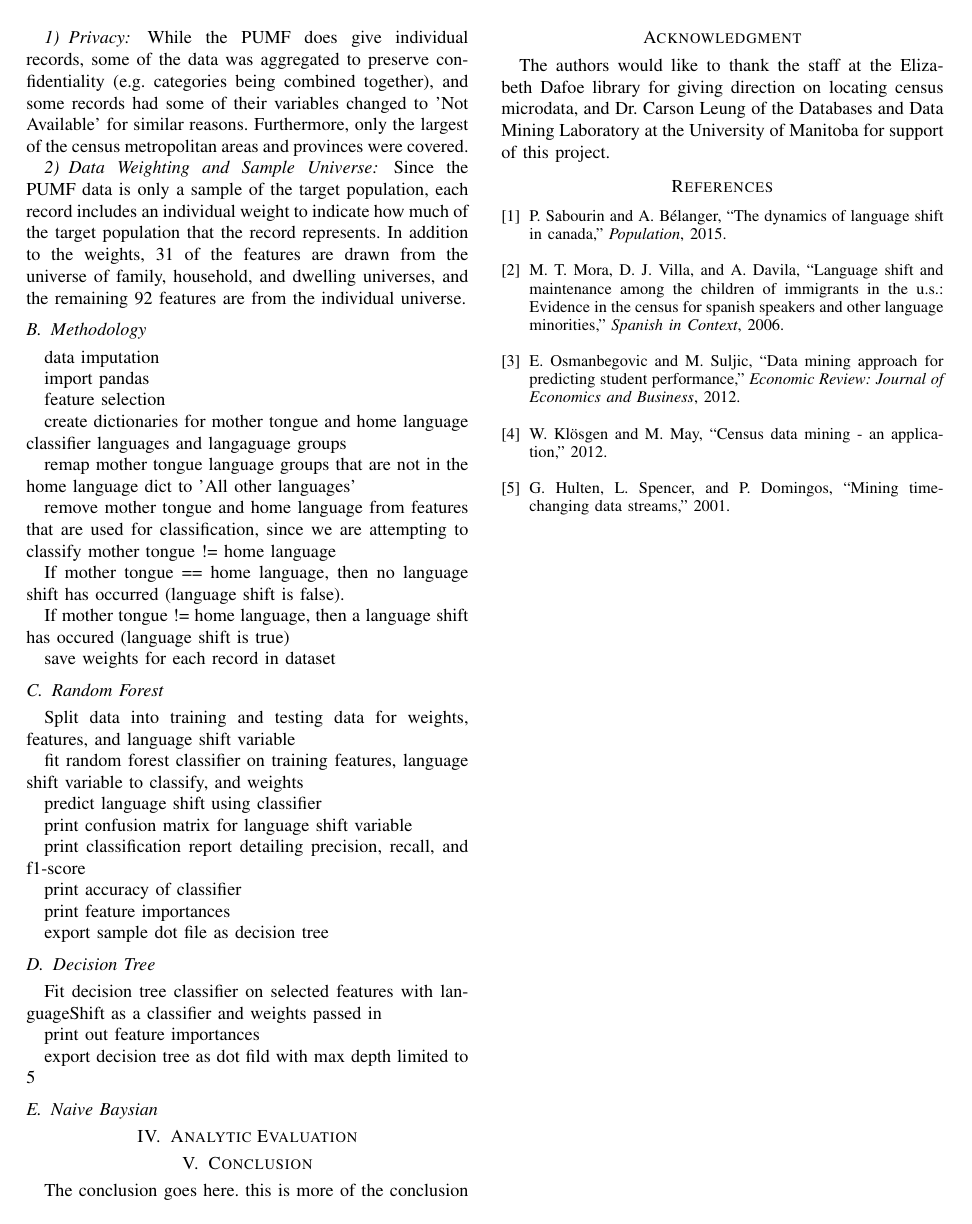
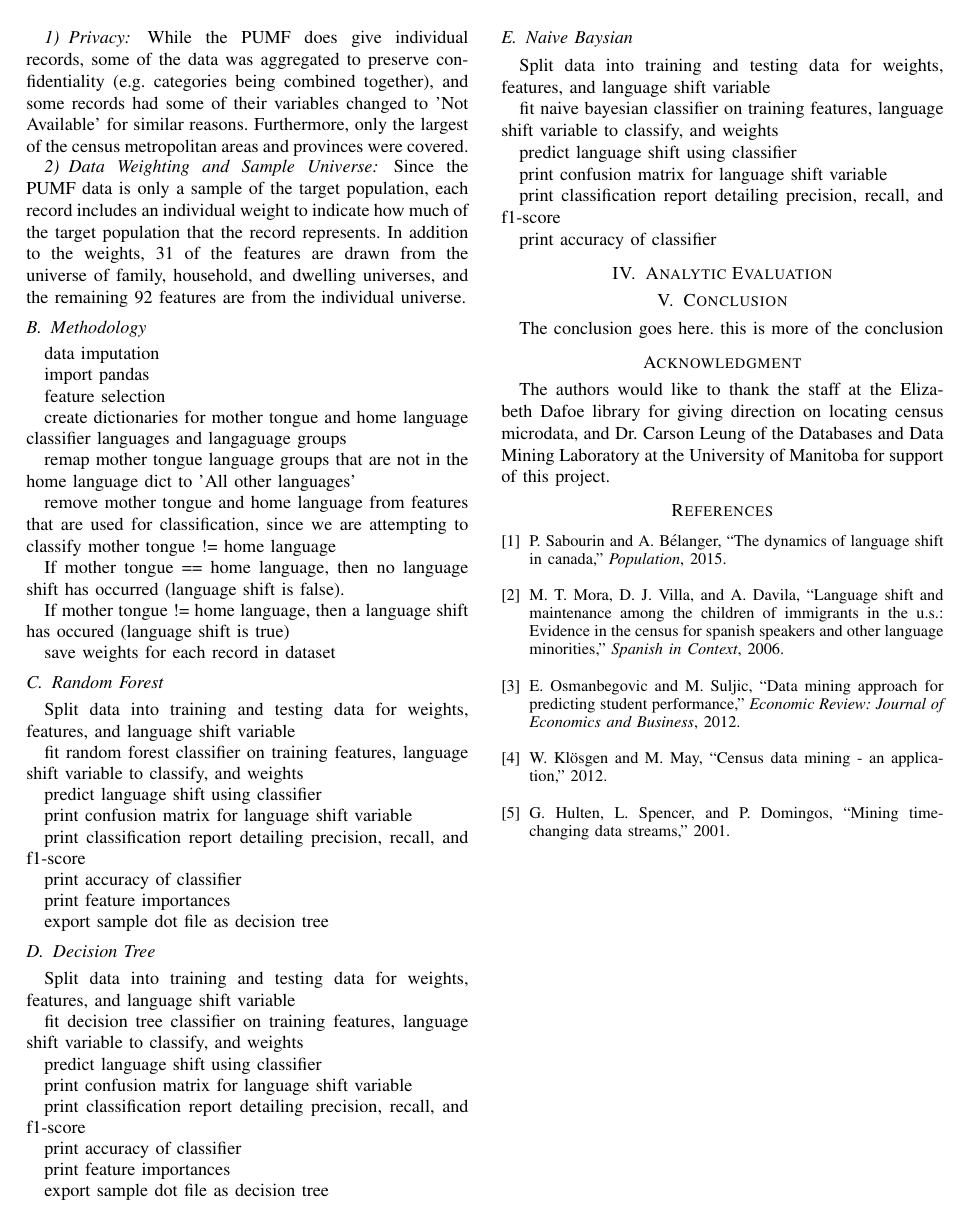
Before and after one commit to Kiefer-Co/4710-L-Plus, a LaTeX paper (report/bare_conf.tex): page 3 of 3. Compiled offline with pdfLaTeX.

Commit message:
add more point form notes for naive bayesian

```diff
--- a/report/bare_conf.tex
+++ b/report/bare_conf.tex
@@ -542,13 +542,35 @@ export sample dot file as decision tree
 
 \subsection{Decision Tree}
 
-Fit decision tree classifier on selected features with languageShift as a classifier and weights passed in
+Split data into training and testing data for weights, features, and language shift variable
 
-print out feature importances
+fit decision tree classifier on training features, language shift variable to classify, and weights
 
-export decision tree as dot fild with max depth limited to 5
+predict language shift using classifier
+
+print confusion matrix for language shift variable
+
+print classification report detailing precision, recall, and f1-score
+
+print accuracy of classifier
+
+print feature importances
+
+export sample dot file as decision tree
 
 \subsection{Naive Baysian}
+
+Split data into training and testing data for weights, features, and language shift variable
+
+fit naive bayesian classifier on training features, language shift variable to classify, and weights
+
+predict language shift using classifier
+
+print confusion matrix for language shift variable
+
+print classification report detailing precision, recall, and f1-score
+
+print accuracy of classifier
 
 \section{Analytic Evaluation}
 
```
Also changed, not shown: report/bare_conf.pdf.
